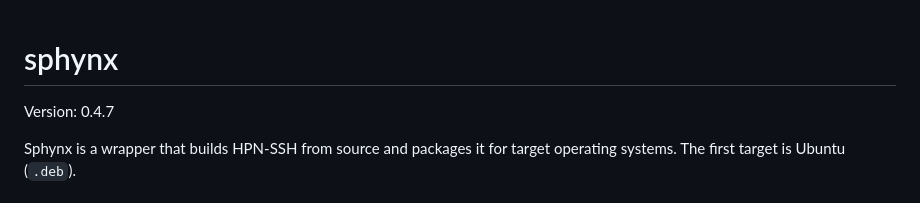
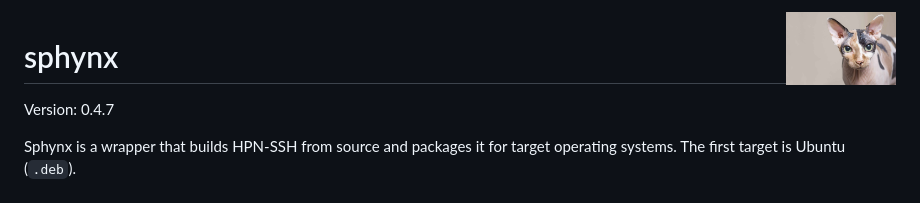
Before and after one commit to lateralblast/sphynx, a Markdown page: README.md, the part around the change. GitHub-like rendering; pictures changed too: sphynx.jpg (added).

```diff
--- a/README.md
+++ b/README.md
@@ -1,3 +1,5 @@
+<img src="sphynx.jpg" alt="sphynx" width="110" align="right">
+
 # sphynx
 
 Version: 0.4.7
```
Also changed, not shown: TODO.md (+9 -0 lines), 1 other file.
